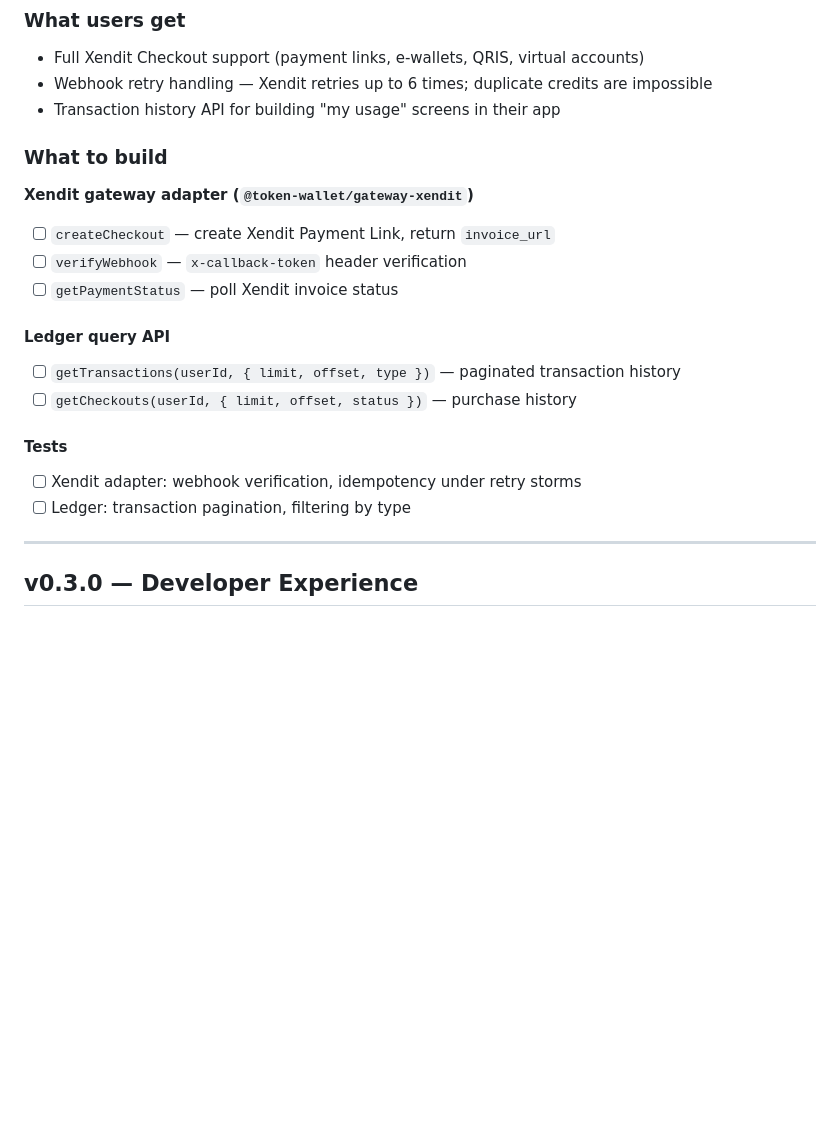
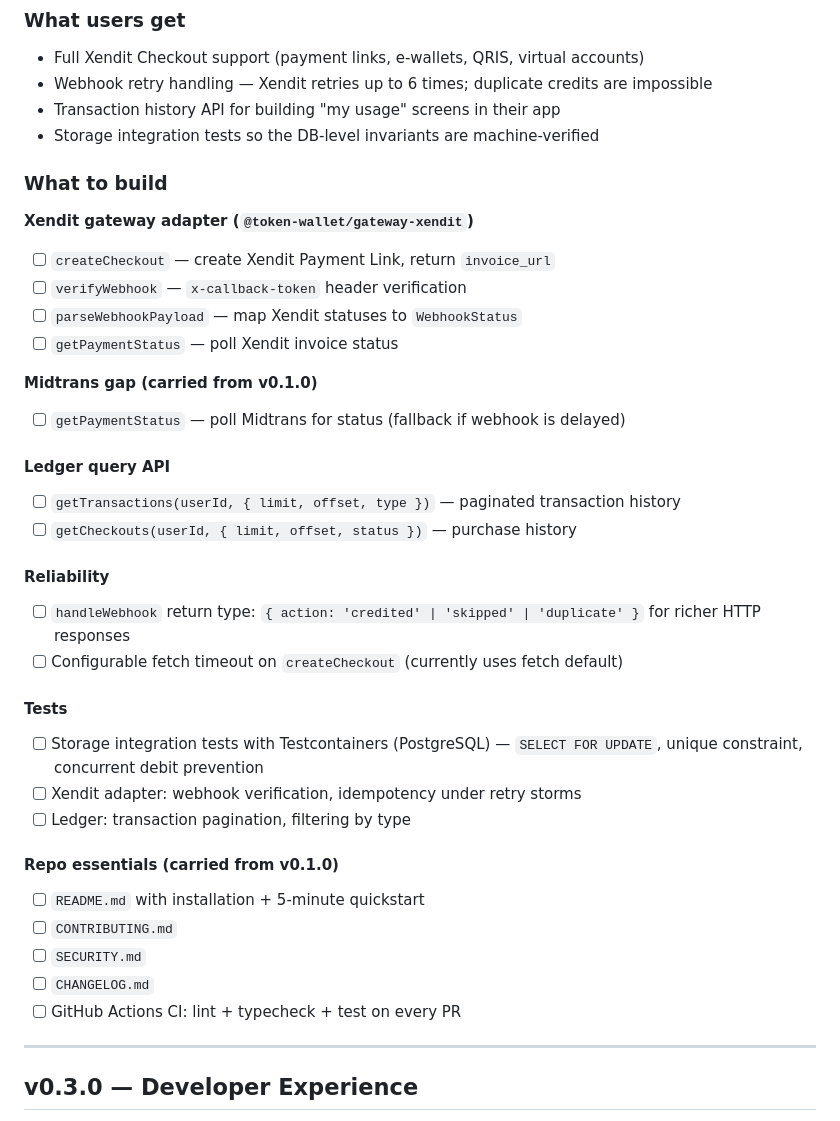
Before and after one commit to ebuntario/murai, a Markdown page: ROADMAP.md, the part around one of its changes. Rendered like a GitHub page; blank space fills up the shorter version.

```diff
--- a/ROADMAP.md
+++ b/ROADMAP.md
@@ -105,6 +108,7 @@ The monorepo scaffold and core module are in place. Adapter packages are stubbed
 - Full Xendit Checkout support (payment links, e-wallets, QRIS, virtual accounts)
 - Webhook retry handling — Xendit retries up to 6 times; duplicate credits are impossible
 - Transaction history API for building "my usage" screens in their app
+- Storage integration tests so the DB-level invariants are machine-verified
 
 ### What to build
 
@@ -112,17 +116,36 @@ The monorepo scaffold and core module are in place. Adapter packages are stubbed
 
 - [ ] `createCheckout` — create Xendit Payment Link, return `invoice_url`
 - [ ] `verifyWebhook` — `x-callback-token` header verification
+- [ ] `parseWebhookPayload` — map Xendit statuses to `WebhookStatus`
 - [ ] `getPaymentStatus` — poll Xendit invoice status
+
+**Midtrans gap (carried from v0.1.0)**
+
+- [ ] `getPaymentStatus` — poll Midtrans for status (fallback if webhook is delayed)
 
 #### Ledger query API
 
 - [ ] `getTransactions(userId, { limit, offset, type })` — paginated transaction history
 - [ ] `getCheckouts(userId, { limit, offset, status })` — purchase history
 
+#### Reliability
+
+- [ ] `handleWebhook` return type: `{ action: 'credited' | 'skipped' | 'duplicate' }` for richer HTTP responses
+- [ ] Configurable fetch timeout on `createCheckout` (currently uses fetch default)
+
 #### Tests
 
+- [ ] Storage integration tests with Testcontainers (PostgreSQL) — `SELECT FOR UPDATE`, unique constraint, concurrent debit prevention
 - [ ] Xendit adapter: webhook verification, idempotency under retry storms
 - [ ] Ledger: transaction pagination, filtering by type
+
+#### Repo essentials (carried from v0.1.0)
+
+- [ ] `README.md` with installation + 5-minute quickstart
+- [ ] `CONTRIBUTING.md`
+- [ ] `SECURITY.md`
+- [ ] `CHANGELOG.md`
+- [ ] GitHub Actions CI: lint + typecheck + test on every PR
 
 ---
 
```
Also changed, not shown: other parts of ROADMAP.md (+22 -19 lines).
